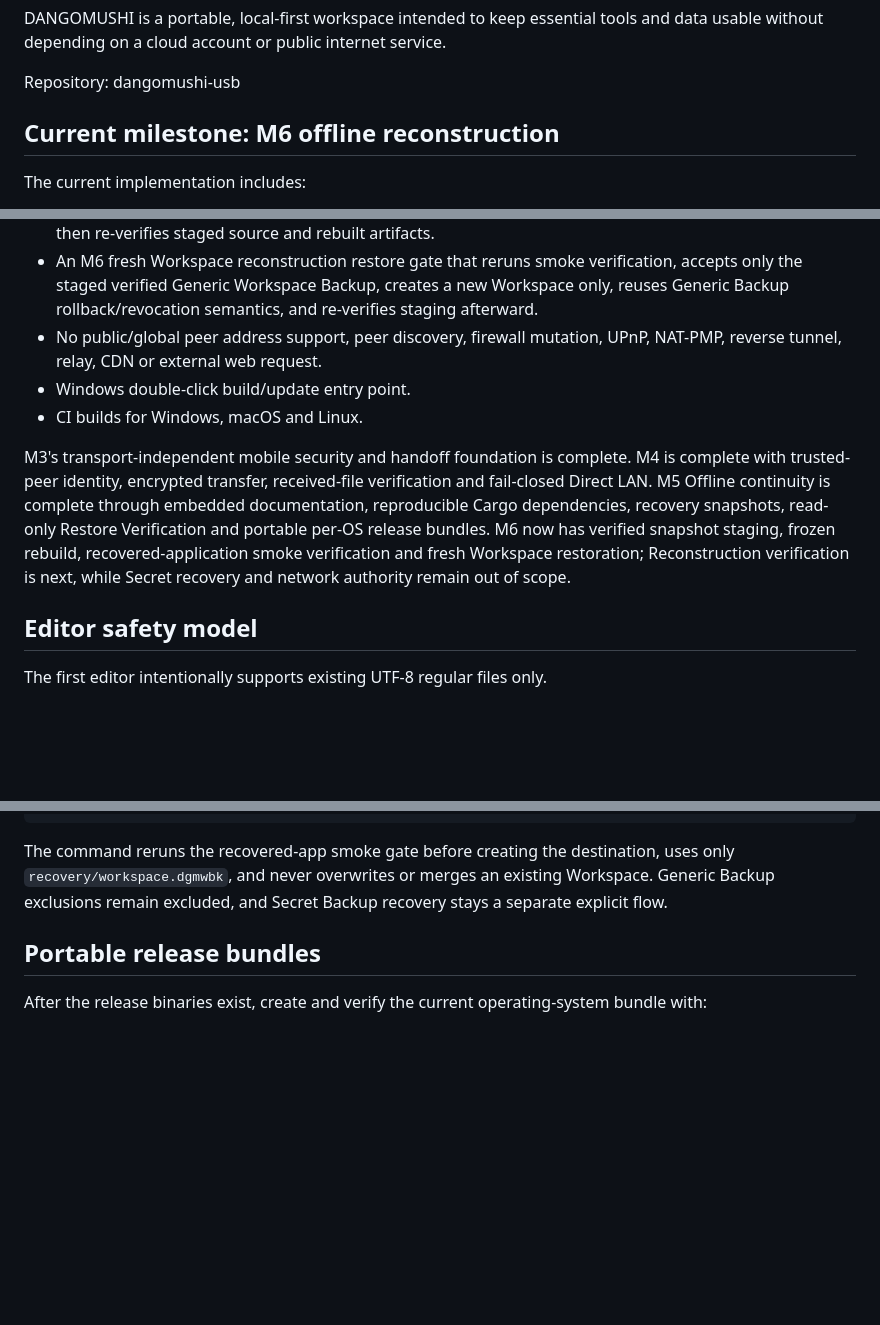
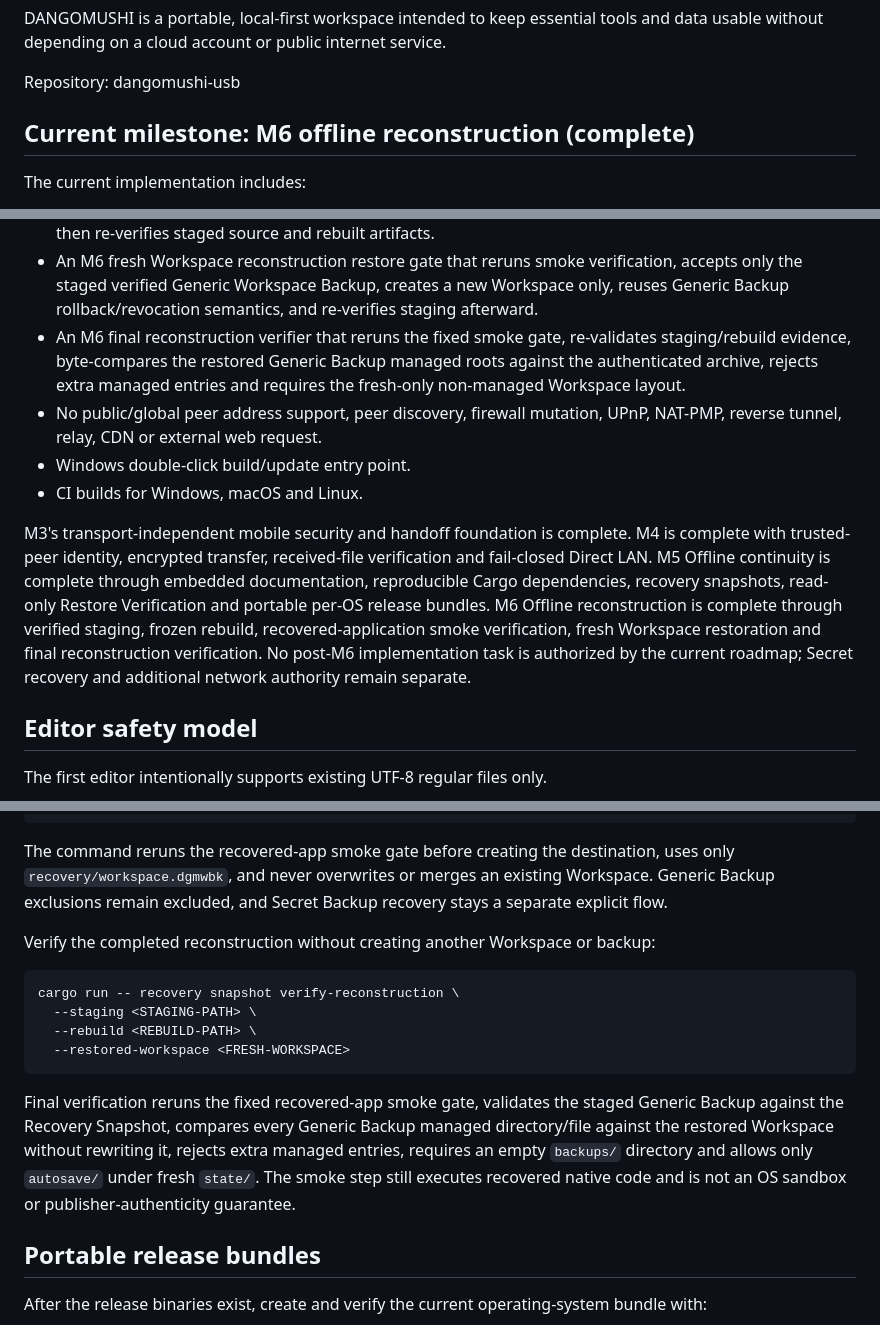
Before and after one commit to E20C1/dangomushi-usb, a Markdown page: README.md, 3 parts joined by grey strips. Rendered like a GitHub page; blank space fills up the shorter version.

Commit message:
docs: document completed offline reconstruction

```diff
--- a/README.md
+++ b/README.md
@@ -4,7 +4,7 @@ DANGOMUSHI is a portable, local-first workspace intended to keep essential tools
 
 Repository: dangomushi-usb
 
-## Current milestone: M6 offline reconstruction
+## Current milestone: M6 offline reconstruction (complete)
 
 The current implementation includes:
 
@@ -55,11 +55,12 @@ The current implementation includes:
 - An M6 frozen rebuild from staged source/vendor path that re-verifies staging, builds CLI/desktop only from the pinned Rust 1.99.1 + staged vendor cache with Cargo --frozen into a separate create-new target root, re-verifies staging afterward, and records rebuilt binary SHA-256 without executing them.
 - An M6 recovered-application smoke gate that re-verifies staging and rebuild SHA-256 records, executes only CLI `version` plus a non-GUI desktop recovery-smoke entrypoint in a rebuild-local temporary sandbox, then re-verifies staged source and rebuilt artifacts.
 - An M6 fresh Workspace reconstruction restore gate that reruns smoke verification, accepts only the staged verified Generic Workspace Backup, creates a new Workspace only, reuses Generic Backup rollback/revocation semantics, and re-verifies staging afterward.
+- An M6 final reconstruction verifier that reruns the fixed smoke gate, re-validates staging/rebuild evidence, byte-compares the restored Generic Backup managed roots against the authenticated archive, rejects extra managed entries and requires the fresh-only non-managed Workspace layout.
 - No public/global peer address support, peer discovery, firewall mutation, UPnP, NAT-PMP, reverse tunnel, relay, CDN or external web request.
 - Windows double-click build/update entry point.
 - CI builds for Windows, macOS and Linux.
 
-M3's transport-independent mobile security and handoff foundation is complete. M4 is complete with trusted-peer identity, encrypted transfer, received-file verification and fail-closed Direct LAN. M5 Offline continuity is complete through embedded documentation, reproducible Cargo dependencies, recovery snapshots, read-only Restore Verification and portable per-OS release bundles. M6 now has verified snapshot staging, frozen rebuild, recovered-application smoke verification and fresh Workspace restoration; Reconstruction verification is next, while Secret recovery and network authority remain out of scope.
+M3's transport-independent mobile security and handoff foundation is complete. M4 is complete with trusted-peer identity, encrypted transfer, received-file verification and fail-closed Direct LAN. M5 Offline continuity is complete through embedded documentation, reproducible Cargo dependencies, recovery snapshots, read-only Restore Verification and portable per-OS release bundles. M6 Offline reconstruction is complete through verified staging, frozen rebuild, recovered-application smoke verification, fresh Workspace restoration and final reconstruction verification. No post-M6 implementation task is authorized by the current roadmap; Secret recovery and additional network authority remain separate.
 
 ## Editor safety model
 
@@ -244,6 +245,17 @@ cargo run -- recovery snapshot restore-workspace \
 
 The command reruns the recovered-app smoke gate before creating the destination, uses only `recovery/workspace.dgmwbk`, and never overwrites or merges an existing Workspace. Generic Backup exclusions remain excluded, and Secret Backup recovery stays a separate explicit flow.
 
+Verify the completed reconstruction without creating another Workspace or backup:
+
+~~~text
+cargo run -- recovery snapshot verify-reconstruction \
+  --staging <STAGING-PATH> \
+  --rebuild <REBUILD-PATH> \
+  --restored-workspace <FRESH-WORKSPACE>
+~~~
+
+Final verification reruns the fixed recovered-app smoke gate, validates the staged Generic Backup against the Recovery Snapshot, compares every Generic Backup managed directory/file against the restored Workspace without rewriting it, rejects extra managed entries, requires an empty `backups/` directory and allows only `autosave/` under fresh `state/`. The smoke step still executes recovered native code and is not an OS sandbox or publisher-authenticity guarantee.
+
 ## Portable release bundles
 
 After the release binaries exist, create and verify the current operating-system bundle with:
```
